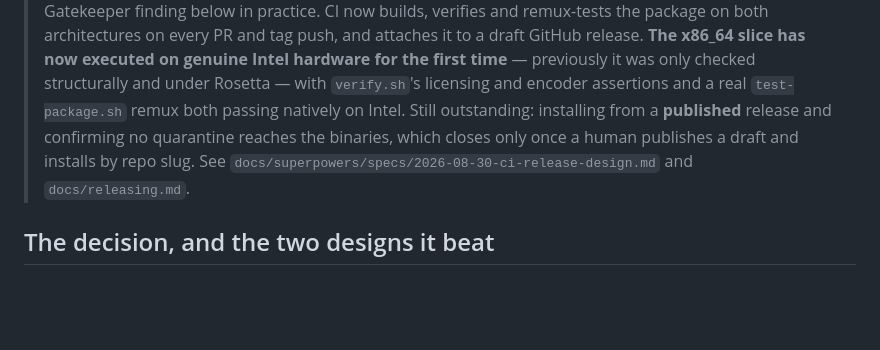
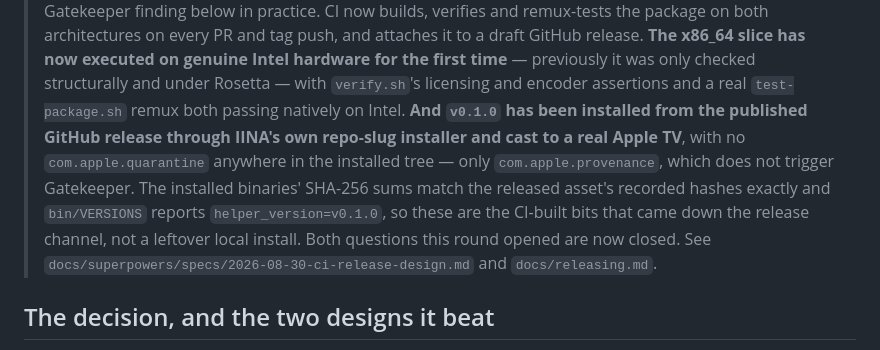
Before and after one commit to ozykhan/iina-airplay, a Markdown page: docs/distribution.md, the part around the change. Rendered like a GitHub page; blank space fills up the shorter version.

```diff
--- a/docs/distribution.md
+++ b/docs/distribution.md
@@ -14,9 +14,14 @@
 > Intel hardware for the first time** — previously it was only checked
 > structurally and under Rosetta — with `verify.sh`'s licensing and encoder
 > assertions and a real `test-package.sh` remux both passing natively on
-> Intel. Still outstanding: installing from a **published** release and
-> confirming no quarantine reaches the binaries, which closes only once a
-> human publishes a draft and installs by repo slug. See
+> Intel. **And `v0.1.0` has been installed from the published GitHub release
+> through IINA's own repo-slug installer and cast to a real Apple TV**, with
+> no `com.apple.quarantine` anywhere in the installed tree — only
+> `com.apple.provenance`, which does not trigger Gatekeeper. The installed
+> binaries' SHA-256 sums match the released asset's recorded hashes exactly
+> and `bin/VERSIONS` reports `helper_version=v0.1.0`, so these are the CI-built
+> bits that came down the release channel, not a leftover local install. Both
+> questions this round opened are now closed. See
 > `docs/superpowers/specs/2026-08-30-ci-release-design.md` and
 > `docs/releasing.md`.
 
```
Also changed, not shown: docs/releasing.md (+13 -7 lines).
